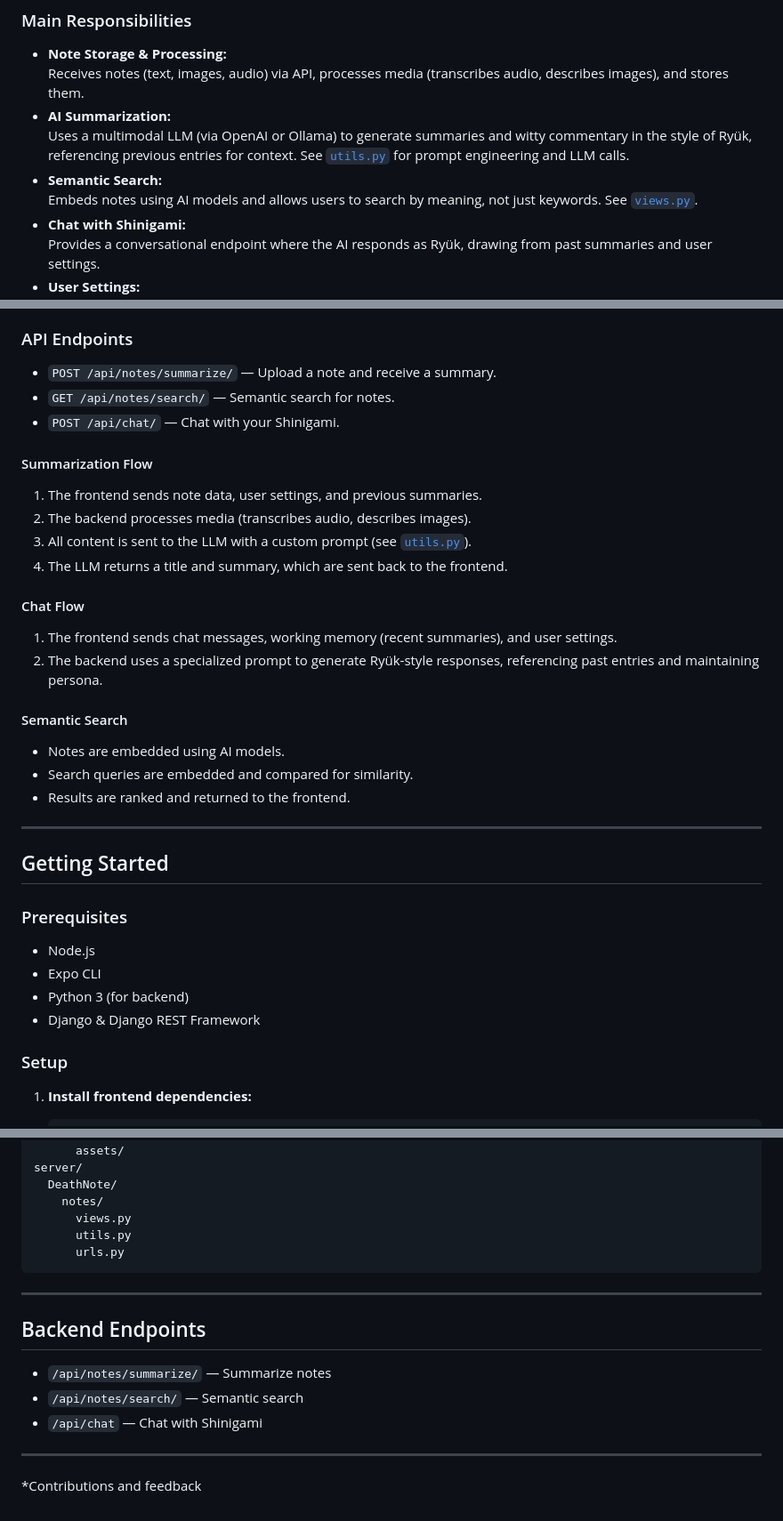
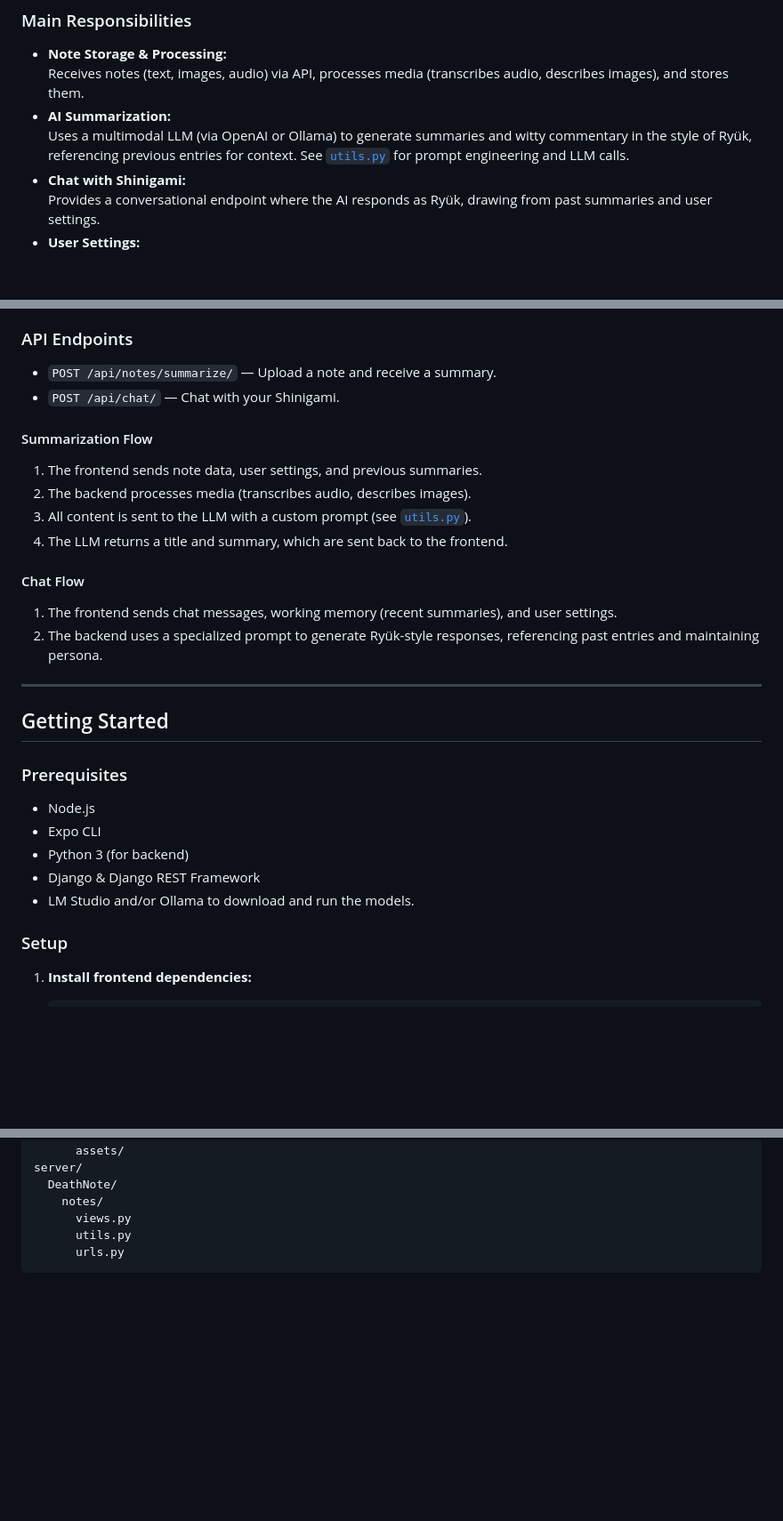
Before and after one commit to arielfayol37/DeathNote, a Markdown page: README.md, 3 parts joined by grey strips. Shown at 89% size. Drawn GitHub-style; blank space fills up the shorter version.

````diff
--- a/README.md
+++ b/README.md
@@ -51,8 +51,6 @@ The backend is built with **Django** and **Django REST Framework**. It powers al
   Receives notes (text, images, audio) via API, processes media (transcribes audio, describes images), and stores them.
 - **AI Summarization:**
   Uses a multimodal LLM (via OpenAI or Ollama) to generate summaries and witty commentary in the style of Ryük, referencing previous entries for context. See [`utils.py`](server/DeathNote/notes/utils.py) for prompt engineering and LLM calls.
-- **Semantic Search:**
-  Embeds notes using AI models and allows users to search by meaning, not just keywords. See [`views.py`](server/DeathNote/notes/views.py).
 - **Chat with Shinigami:**
   Provides a conversational endpoint where the AI responds as Ryük, drawing from past summaries and user settings.
 - **User Settings:**
@@ -74,7 +72,6 @@ The backend is built with **Django** and **Django REST Framework**. It powers al
 ### API Endpoints
 
 - `POST /api/notes/summarize/` — Upload a note and receive a summary.
-- `GET /api/notes/search/` — Semantic search for notes.
 - `POST /api/chat/` — Chat with your Shinigami.
 
 #### Summarization Flow
@@ -88,13 +85,6 @@ The backend is built with **Django** and **Django REST Framework**. It powers al
 
 1. The frontend sends chat messages, working memory (recent summaries), and user settings.
 2. The backend uses a specialized prompt to generate Ryük-style responses, referencing past entries and maintaining persona.
-
-#### Semantic Search
-
-- Notes are embedded using AI models.
-- Search queries are embedded and compared for similarity.
-- Results are ranked and returned to the frontend.
-
 ---
 
 ## Getting Started
@@ -105,6 +95,7 @@ The backend is built with **Django** and **Django REST Framework**. It powers al
 - Expo CLI
 - Python 3 (for backend)
 - Django & Django REST Framework
+- LM Studio and/or Ollama to download and run the models.
 
 ### Setup
 
@@ -150,15 +141,3 @@ server/
       utils.py
       urls.py
 ```
-
----
-
-## Backend Endpoints
-
-- `/api/notes/summarize/` — Summarize notes
-- `/api/notes/search/` — Semantic search
-- `/api/chat` — Chat with Shinigami
-
----
-
-*Contributions and feedback
````
